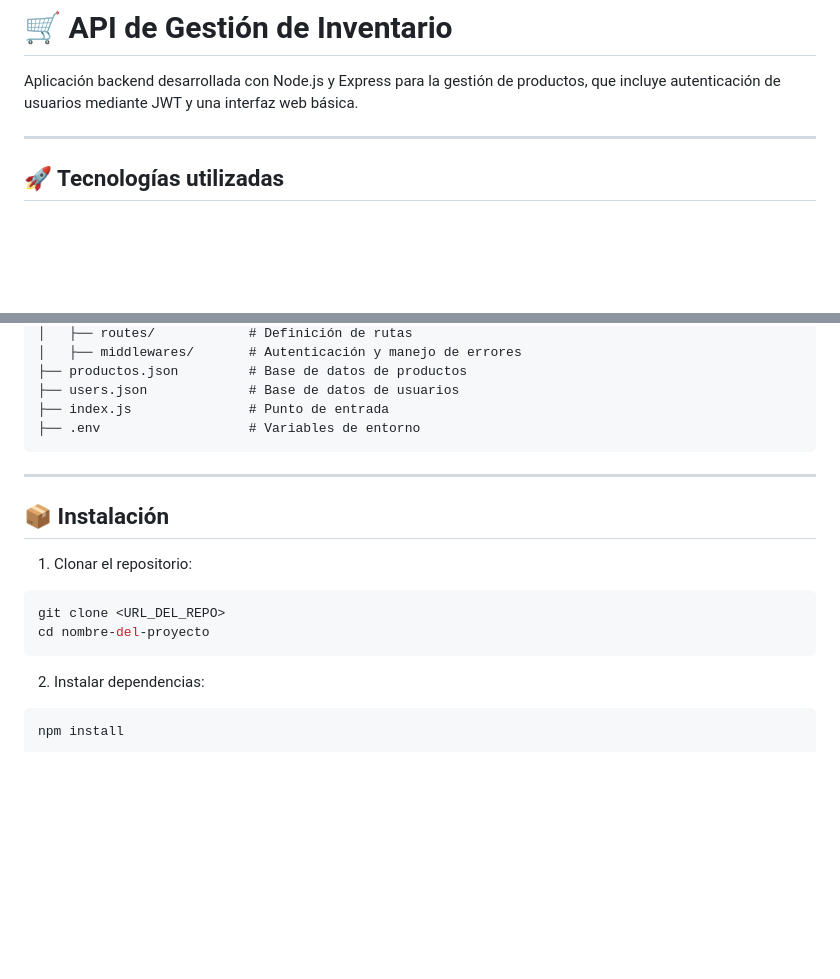
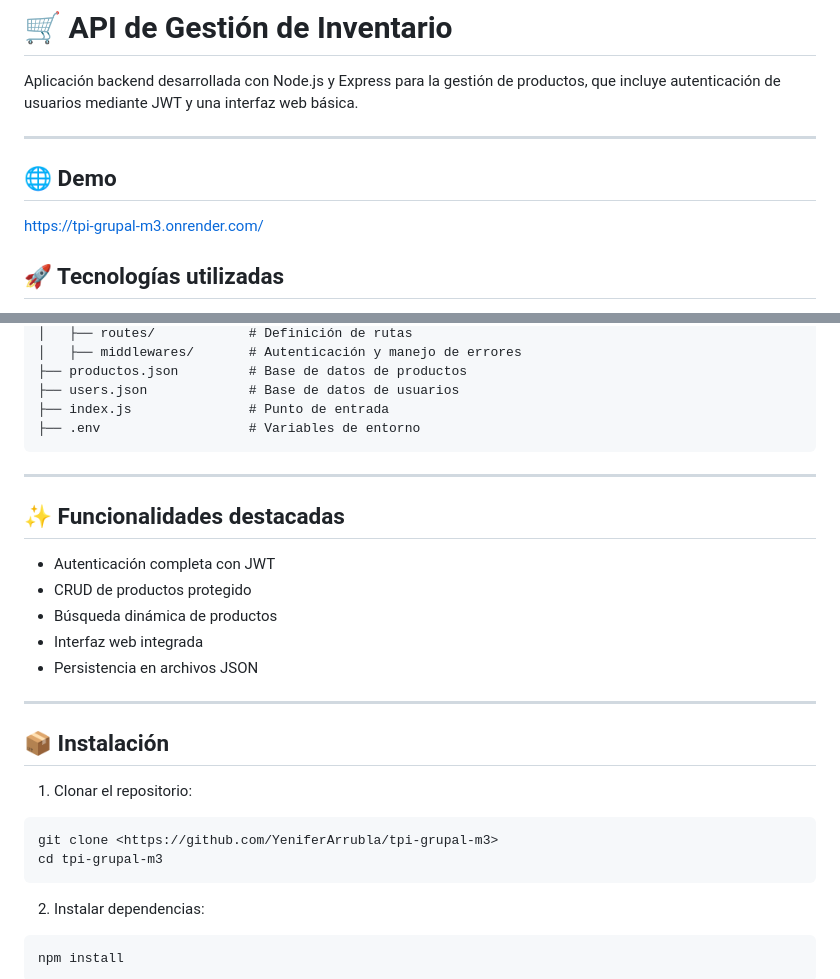
Before and after one commit to YeniferArrubla/tpi-grupal-m3, a Markdown page: README.md, 2 parts joined by grey strips. Rendered like a GitHub page; blank space fills up the shorter version.

Commit message:
Agregando detalles al README

````diff
--- a/README.md
+++ b/README.md
@@ -3,6 +3,10 @@
 Aplicación backend desarrollada con Node.js y Express para la gestión de productos, que incluye autenticación de usuarios mediante JWT y una interfaz web básica.
 
 ---
+
+## 🌐 Demo
+
+https://tpi-grupal-m3.onrender.com/
 
 ## 🚀 Tecnologías utilizadas
 
@@ -32,13 +36,23 @@ Aplicación backend desarrollada con Node.js y Express para la gestión de produ
 
 ---
 
+## ✨ Funcionalidades destacadas
+
+- Autenticación completa con JWT
+- CRUD de productos protegido
+- Búsqueda dinámica de productos
+- Interfaz web integrada
+- Persistencia en archivos JSON
+
+---
+
 ## 📦 Instalación
 
 1. Clonar el repositorio:
 
 ```bash
-git clone <URL_DEL_REPO>
-cd nombre-del-proyecto
+git clone <https://github.com/YeniferArrubla/tpi-grupal-m3>
+cd tpi-grupal-m3
 ```
 
 2. Instalar dependencias:
````
